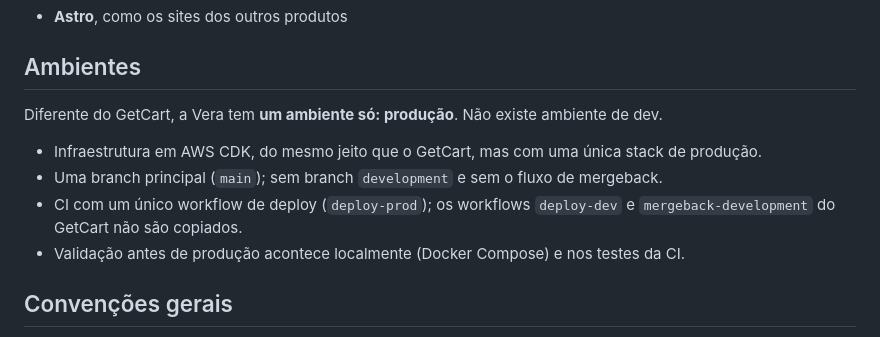
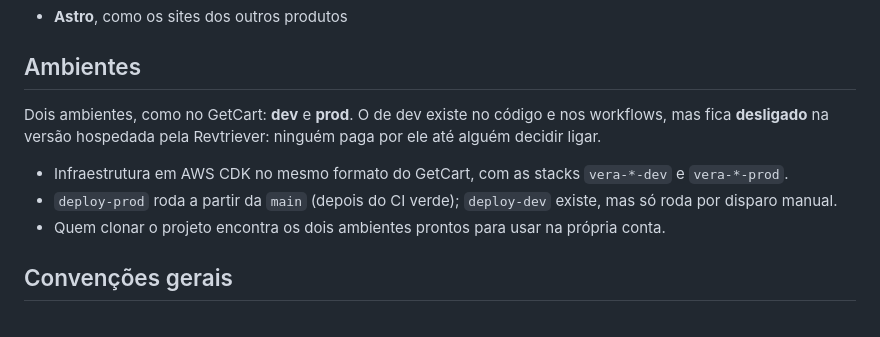
Before and after one commit to lucasroscoeoliveira/vera, a Markdown page: docs/stack.md, the part around the change. Drawn GitHub-style.

```diff
--- a/docs/stack.md
+++ b/docs/stack.md
@@ -39,12 +39,11 @@ A Vera usa a mesma stack, os mesmos padrões de projeto e as mesmas skills de ag
 
 ## Ambientes
 
-Diferente do GetCart, a Vera tem **um ambiente só: produção**. Não existe ambiente de dev.
+Dois ambientes, como no GetCart: **dev** e **prod**. O de dev existe no código e nos workflows, mas fica **desligado** na versão hospedada pela Revtriever: ninguém paga por ele até alguém decidir ligar.
 
-- Infraestrutura em AWS CDK, do mesmo jeito que o GetCart, mas com uma única stack de produção.
-- Uma branch principal (`main`); sem branch `development` e sem o fluxo de mergeback.
-- CI com um único workflow de deploy (`deploy-prod`); os workflows `deploy-dev` e `mergeback-development` do GetCart não são copiados.
-- Validação antes de produção acontece localmente (Docker Compose) e nos testes da CI.
+- Infraestrutura em AWS CDK no mesmo formato do GetCart, com as stacks `vera-*-dev` e `vera-*-prod`.
+- `deploy-prod` roda a partir da `main` (depois do CI verde); `deploy-dev` existe, mas só roda por disparo manual.
+- Quem clonar o projeto encontra os dois ambientes prontos para usar na própria conta.
 
 ## Convenções gerais
 
```
Also changed, not shown: docs/decisoes.md (+1 -1 lines).
